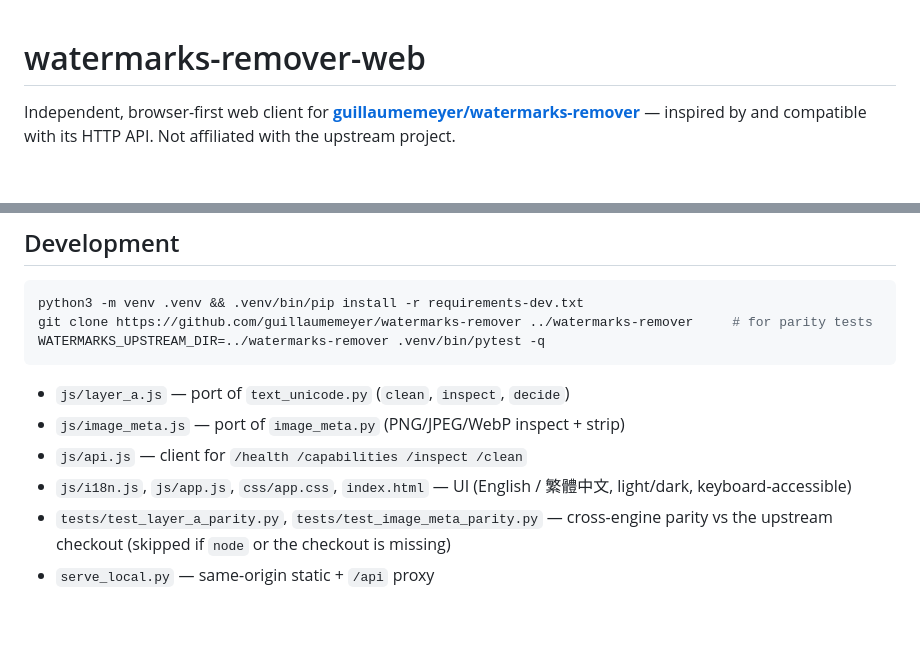
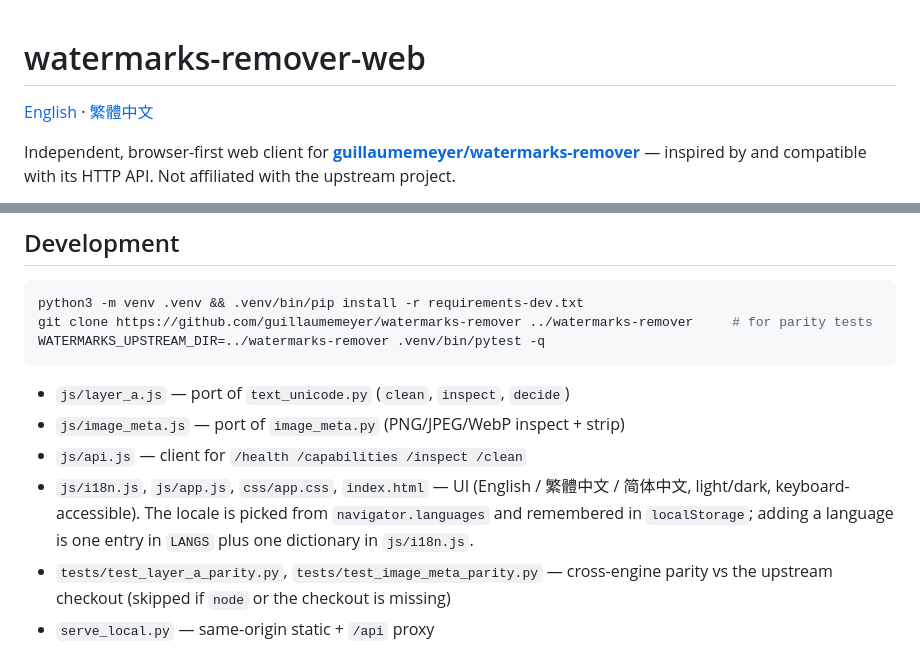
Before and after one commit to ivanusto/unmark-web, a Markdown page: README.md, 2 parts joined by grey strips. Drawn GitHub-style; blank space fills up the shorter version.

Commit message:
docs: add Traditional Chinese README
Full translation of README.md with a language switcher line at the top of
both files. Terminology follows the zh-Hant UI dictionary in js/i18n.js.

```diff
--- a/README.md
+++ b/README.md
@@ -1,4 +1,6 @@
 # watermarks-remover-web
+
+[English](README.md) · [繁體中文](README.zh-TW.md)
 
 Independent, browser-first web client for **[guillaumemeyer/watermarks-remover](https://github.com/guillaumemeyer/watermarks-remover)** — inspired by and compatible with its HTTP API. Not affiliated with the upstream project.
 
@@ -46,7 +48,7 @@ WATERMARKS_UPSTREAM_DIR=../watermarks-remover .venv/bin/pytest -q
 - `js/layer_a.js` — port of `text_unicode.py` (`clean`, `inspect`, `decide`)
 - `js/image_meta.js` — port of `image_meta.py` (PNG/JPEG/WebP inspect + strip)
 - `js/api.js` — client for `/health /capabilities /inspect /clean`
-- `js/i18n.js`, `js/app.js`, `css/app.css`, `index.html` — UI (English / 繁體中文, light/dark, keyboard-accessible)
+- `js/i18n.js`, `js/app.js`, `css/app.css`, `index.html` — UI (English / 繁體中文 / 简体中文, light/dark, keyboard-accessible). The locale is picked from `navigator.languages` and remembered in `localStorage`; adding a language is one entry in `LANGS` plus one dictionary in `js/i18n.js`.
 - `tests/test_layer_a_parity.py`, `tests/test_image_meta_parity.py` — cross-engine parity vs the upstream checkout (skipped if `node` or the checkout is missing)
 - `serve_local.py` — same-origin static + `/api` proxy
 
```
Also changed, not shown: README.zh-TW.md (added, +59 -0 lines).
